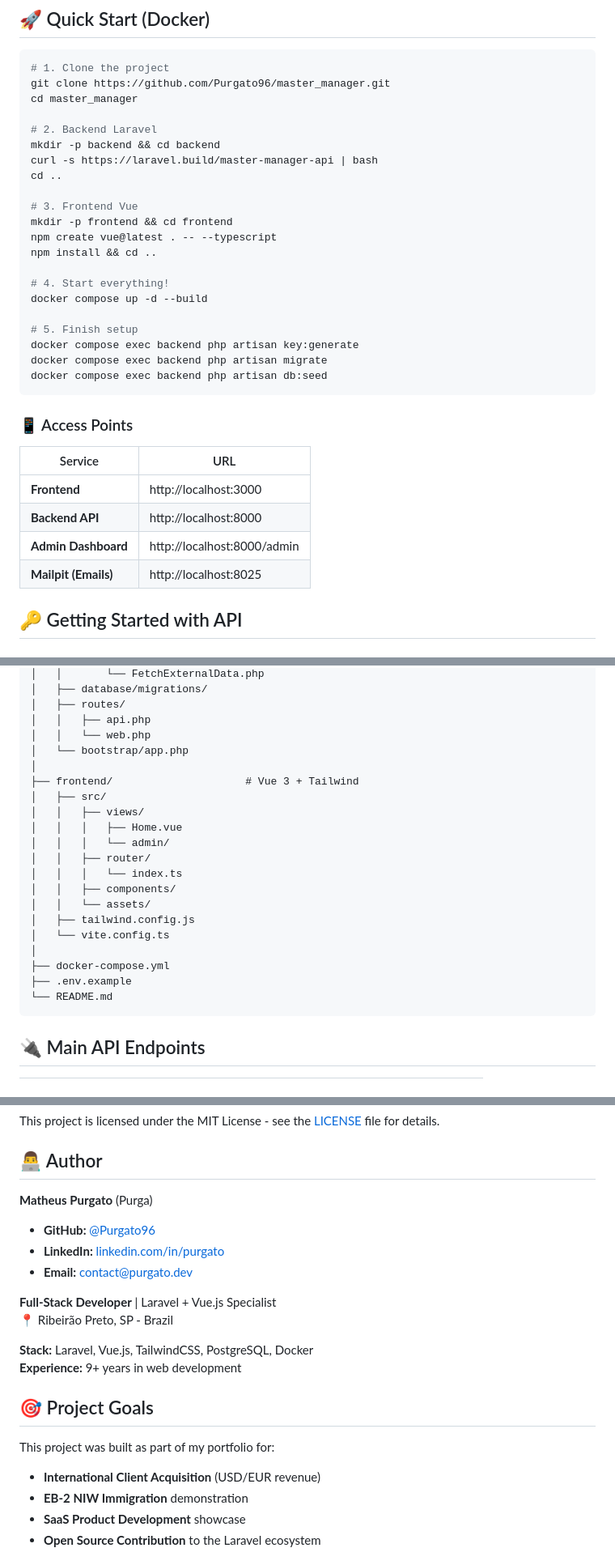
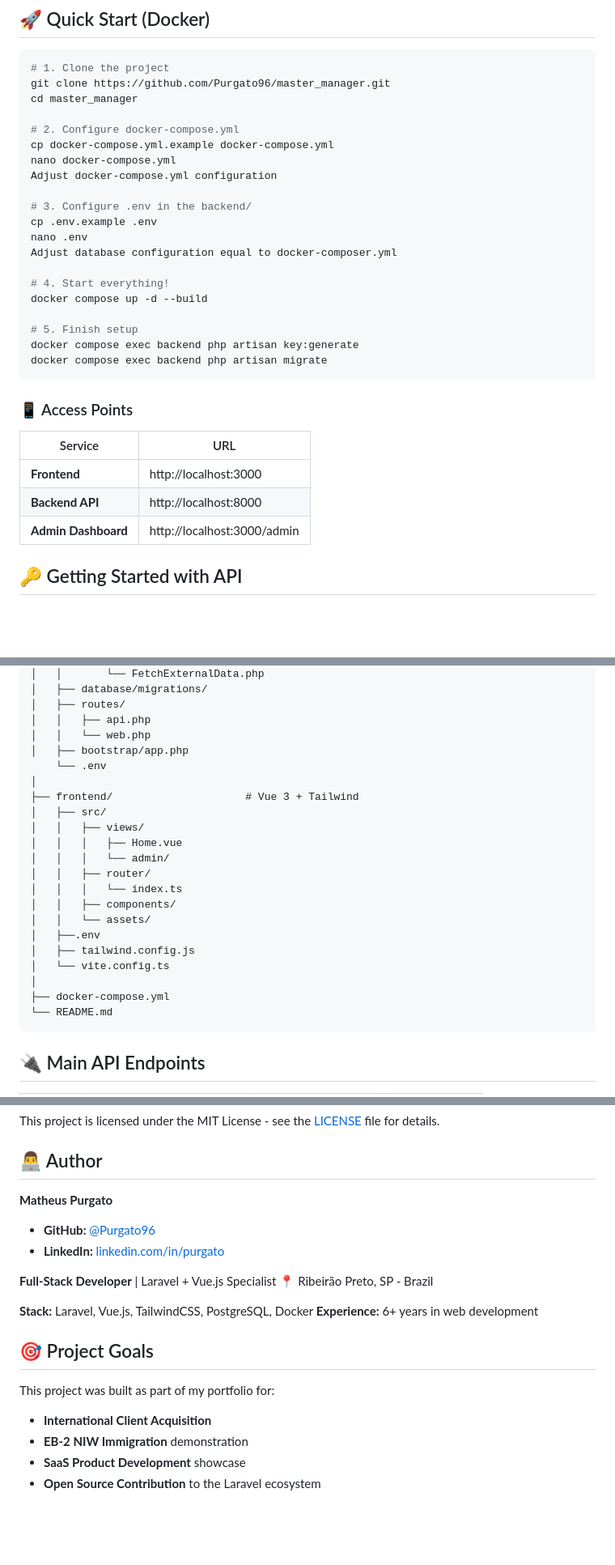
Before and after one commit to Purgato96/master_manager, a Markdown page: README.md, 3 parts joined by grey strips. Shown at 81% size. Drawn GitHub-style; blank space fills up the shorter version.

Commit message:
Config: Adjust file README.md

````diff
--- a/README.md
+++ b/README.md
@@ -38,15 +38,15 @@ Development: Mailpit (fake SMTP) + Vite
 git clone https://github.com/Purgato96/master_manager.git
 cd master_manager
 
-# 2. Backend Laravel
-mkdir -p backend && cd backend
-curl -s https://laravel.build/master-manager-api | bash
-cd ..
+# 2. Configure docker-compose.yml
+cp docker-compose.yml.example docker-compose.yml
+nano docker-compose.yml
+Adjust docker-compose.yml configuration
 
-# 3. Frontend Vue
-mkdir -p frontend && cd frontend
-npm create vue@latest . -- --typescript
-npm install && cd ..
+# 3. Configure .env in the backend/
+cp .env.example .env
+nano .env
+Adjust database configuration equal to docker-composer.yml
 
 # 4. Start everything!
 docker compose up -d --build
@@ -54,7 +54,6 @@ docker compose up -d --build
 # 5. Finish setup
 docker compose exec backend php artisan key:generate
 docker compose exec backend php artisan migrate
-docker compose exec backend php artisan db:seed
 ```
 
 ### 📱 Access Points
@@ -62,8 +61,7 @@ docker compose exec backend php artisan db:seed
 |---------|-----|
 | **Frontend** | http://localhost:3000 |
 | **Backend API** | http://localhost:8000 |
-| **Admin Dashboard** | http://localhost:8000/admin |
-| **Mailpit (Emails)** | http://localhost:8025 |
+| **Admin Dashboard** | http://localhost:3000/admin |
 
 ## 🔑 Getting Started with API
 
@@ -166,7 +164,8 @@ master_manager/
 │   ├── routes/
 │   │   ├── api.php
 │   │   └── web.php
-│   └── bootstrap/app.php
+│   ├── bootstrap/app.php
+    └── .env
 │
 ├── frontend/                     # Vue 3 + Tailwind
 │   ├── src/
@@ -177,11 +176,11 @@ master_manager/
 │   │   │   └── index.ts
 │   │   ├── components/
 │   │   └── assets/
+│   ├──.env
 │   ├── tailwind.config.js
 │   └── vite.config.ts
 │
 ├── docker-compose.yml
-├── .env.example
 └── README.md
 ```
 
@@ -370,21 +369,21 @@ This project is licensed under the MIT License - see the [LICENSE](LICENSE) file
 
 ## 👨‍💻 Author
 
-**Matheus Purgato** (Purga)
+**Matheus Purgato**
 - **GitHub:** [@Purgato96](https://github.com/Purgato96)
 - **LinkedIn:** [linkedin.com/in/purgato](https://linkedin.com/in/matheus-purgato)
-- **Email:** contact@purgato.dev
+
 
 **Full-Stack Developer** | Laravel + Vue.js Specialist
 📍 Ribeirão Preto, SP - Brazil
 
 **Stack:** Laravel, Vue.js, TailwindCSS, PostgreSQL, Docker
-**Experience:** 9+ years in web development
+**Experience:** 6+ years in web development
 
 ## 🎯 Project Goals
 
 This project was built as part of my portfolio for:
-- **International Client Acquisition** (USD/EUR revenue)
+- **International Client Acquisition**
 - **EB-2 NIW Immigration** demonstration
 - **SaaS Product Development** showcase
 - **Open Source Contribution** to the Laravel ecosystem
````
Also changed, not shown: other parts of README.md (+1 -1 lines).
